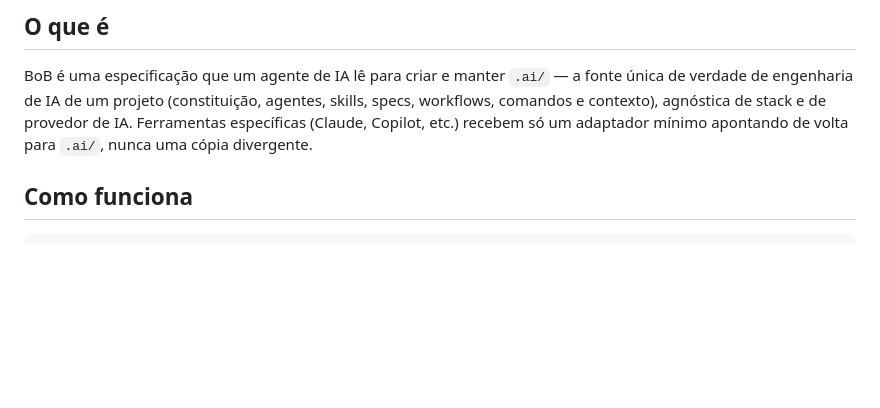
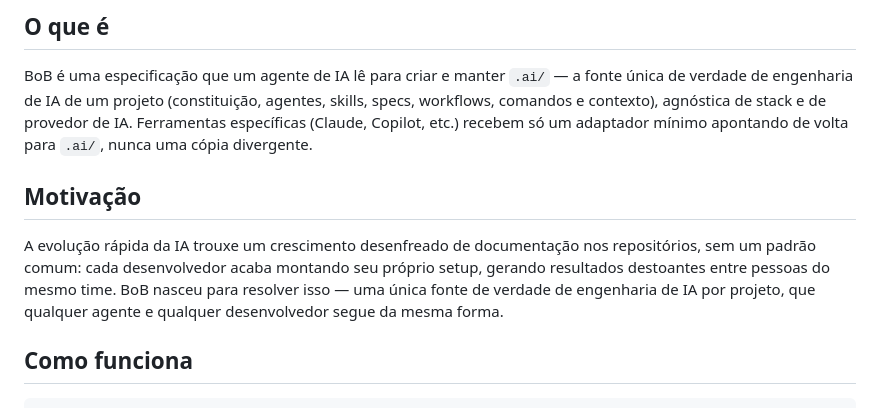
Before and after one commit to lketerson/bob, a Markdown page: README.md, the part around the change. Drawn GitHub-style; blank space fills up the shorter version.

Commit message:
Add Motivação section to README
Explains why BoB was created: fast AI evolution led to unchecked
documentation growth and inconsistent per-developer setups.

```diff
--- a/README.md
+++ b/README.md
@@ -14,6 +14,10 @@
 ## O que é
 
 BoB é uma especificação que um agente de IA lê para criar e manter `.ai/` — a fonte única de verdade de engenharia de IA de um projeto (constituição, agentes, skills, specs, workflows, comandos e contexto), agnóstica de stack e de provedor de IA. Ferramentas específicas (Claude, Copilot, etc.) recebem só um adaptador mínimo apontando de volta para `.ai/`, nunca uma cópia divergente.
+
+## Motivação
+
+A evolução rápida da IA trouxe um crescimento desenfreado de documentação nos repositórios, sem um padrão comum: cada desenvolvedor acaba montando seu próprio setup, gerando resultados destoantes entre pessoas do mesmo time. BoB nasceu para resolver isso — uma única fonte de verdade de engenharia de IA por projeto, que qualquer agente e qualquer desenvolvedor segue da mesma forma.
 
 ## Como funciona
 
```
